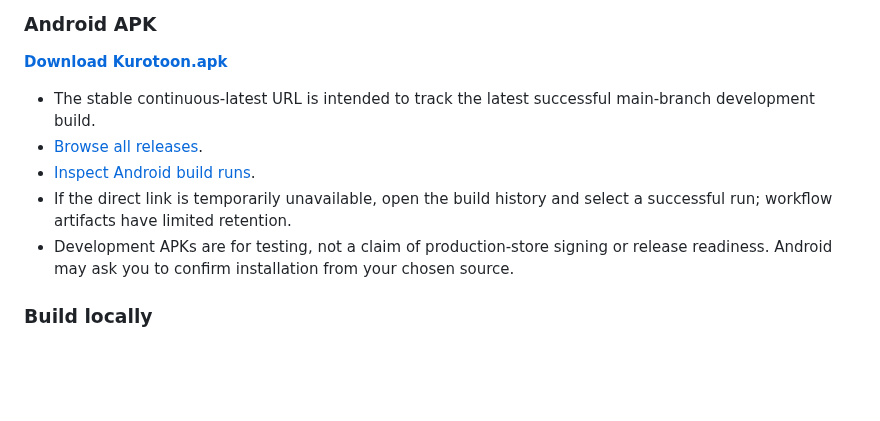
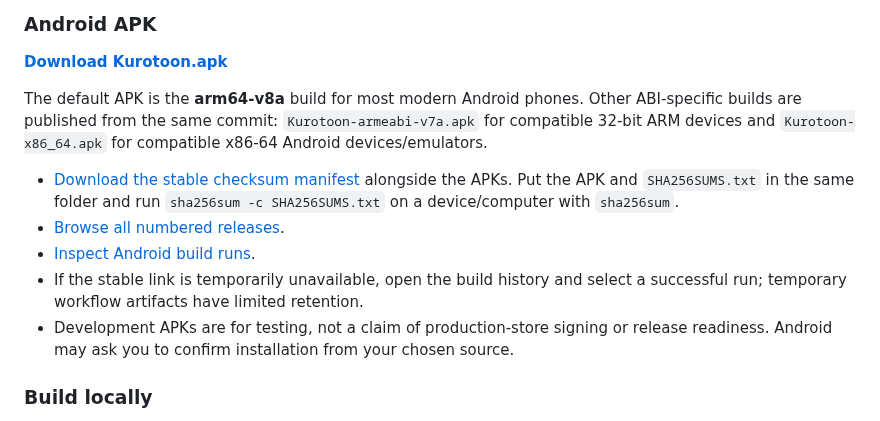
Before and after one commit to gtxnrg-ship-it/Kurotoon, a Markdown page: README.md, the part around one of its changes. Drawn GitHub-style; blank space fills up the shorter version.

Commit message:
Set exact project title and document APK variants and checksum verification

```diff
--- a/README.md
+++ b/README.md
@@ -165,10 +165,12 @@ The checkbox means its acceptance gate is met—not merely that a class, screen
 
 **[Download Kurotoon.apk](https://github.com/gtxnrg-ship-it/Kurotoon/releases/download/continuous-latest/Kurotoon.apk)**
 
-- The stable continuous-latest URL is intended to track the latest successful main-branch development build.
-- [Browse all releases](https://github.com/gtxnrg-ship-it/Kurotoon/releases).
+The default APK is the **arm64-v8a** build for most modern Android phones. Other ABI-specific builds are published from the same commit: `Kurotoon-armeabi-v7a.apk` for compatible 32-bit ARM devices and `Kurotoon-x86_64.apk` for compatible x86-64 Android devices/emulators.
+
+- [Download the stable checksum manifest](https://github.com/gtxnrg-ship-it/Kurotoon/releases/download/continuous-latest/SHA256SUMS.txt) alongside the APKs. Put the APK and `SHA256SUMS.txt` in the same folder and run `sha256sum -c SHA256SUMS.txt` on a device/computer with `sha256sum`.
+- [Browse all numbered releases](https://github.com/gtxnrg-ship-it/Kurotoon/releases).
 - [Inspect Android build runs](https://github.com/gtxnrg-ship-it/Kurotoon/actions/workflows/android-apk.yml).
-- If the direct link is temporarily unavailable, open the build history and select a successful run; workflow artifacts have limited retention.
+- If the stable link is temporarily unavailable, open the build history and select a successful run; temporary workflow artifacts have limited retention.
 - Development APKs are for testing, not a claim of production-store signing or release readiness. Android may ask you to confirm installation from your chosen source.
 
 ### Build locally
```
Also changed, not shown: other parts of README.md (+1 -1 lines).
